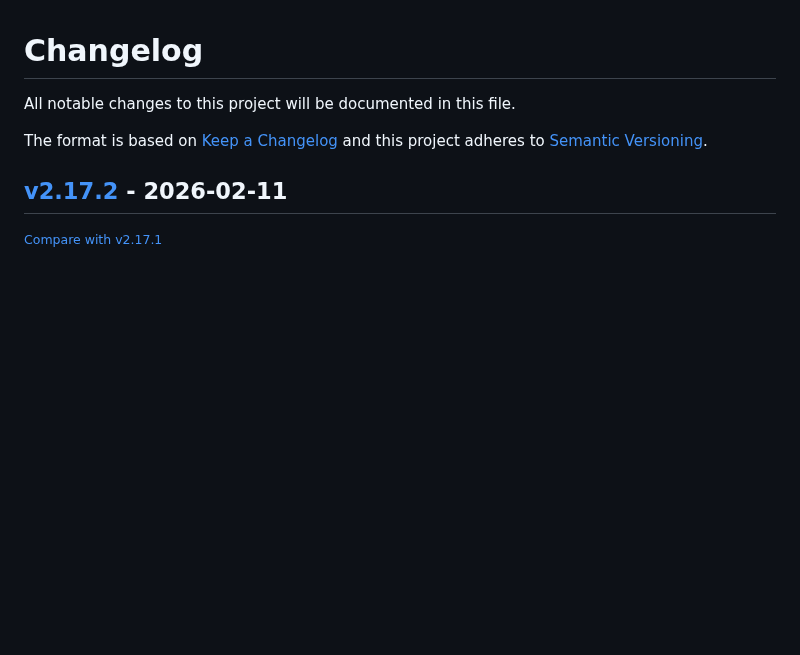
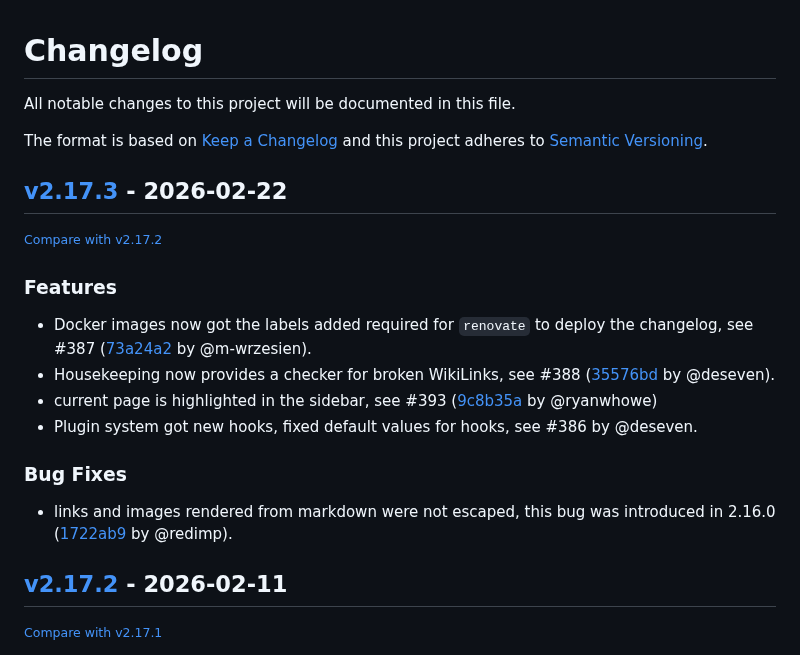
Before and after one commit to redimp/otterwiki, a Markdown page: CHANGELOG.md, the part around the change. Drawn GitHub-style; blank space fills up the shorter version.

Commit message:
chore: updated changelog

```diff
--- a/CHANGELOG.md
+++ b/CHANGELOG.md
@@ -6,6 +6,22 @@ The format is based on [Keep a Changelog](http://keepachangelog.com/en/1.0.0/)
 and this project adheres to [Semantic Versioning](http://semver.org/spec/v2.0.0.html).
 
 <!-- insertion marker -->
+## [v2.17.3](https://github.com/redimp/otterwiki/releases/tag/v2.17.3) - 2026-02-22
+
+<small>[Compare with v2.17.2](https://github.com/redimp/otterwiki/compare/v2.17.2...v2.18.0)</small>
+
+### Features
+
+- Docker images now got the labels added required for `renovate` to deploy the changelog, see #387 ([73a24a2](https://github.com/redimp/otterwiki/commit/73a24a2b79edae35298a00fa5de80bf19e34eb0d) by @m-wrzesien).
+- Housekeeping now provides a checker for broken WikiLinks, see #388 ([35576bd](https://github.com/redimp/otterwiki/commit/35576bd38124d78c48ff3f0fc30384120d94d800) by @deseven).
+- current page is highlighted in the sidebar, see #393 ([9c8b35a](https://github.com/redimp/otterwiki/pull/393/changes/9c8b35ac7a41503400b3f5a538ffc5238049f919) by @ryanwhowe)
+- Plugin system got new hooks, fixed default values for hooks, see #386 by @deseven.
+
+### Bug Fixes
+
+- links and images rendered from markdown were not escaped, this bug was introduced in 2.16.0
+  ([1722ab9](https://github.com/redimp/otterwiki/commit/1722ab93ab2aa0d60026f05ce4cd0a6471677a30) by @redimp).
+
 ## [v2.17.2](https://github.com/redimp/otterwiki/releases/tag/v2.17.2) - 2026-02-11
 
 <small>[Compare with v2.17.1](https://github.com/redimp/otterwiki/compare/v2.17.1...v2.17.2)</small>
```
